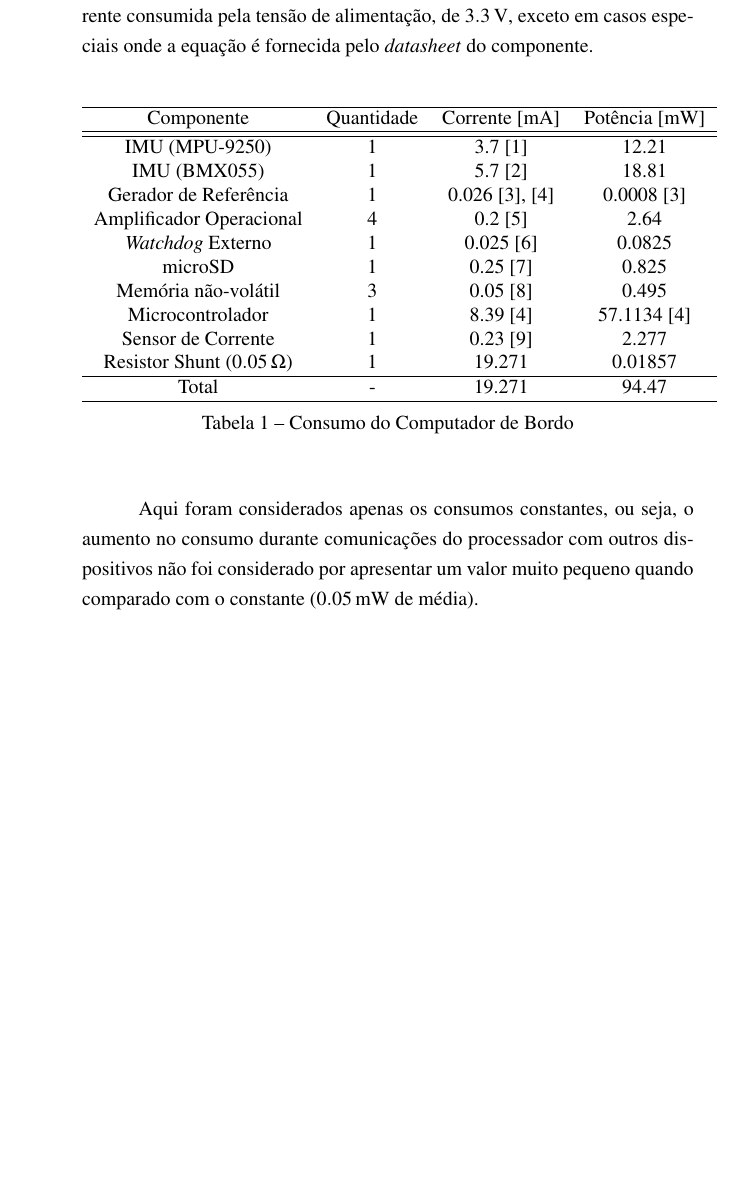
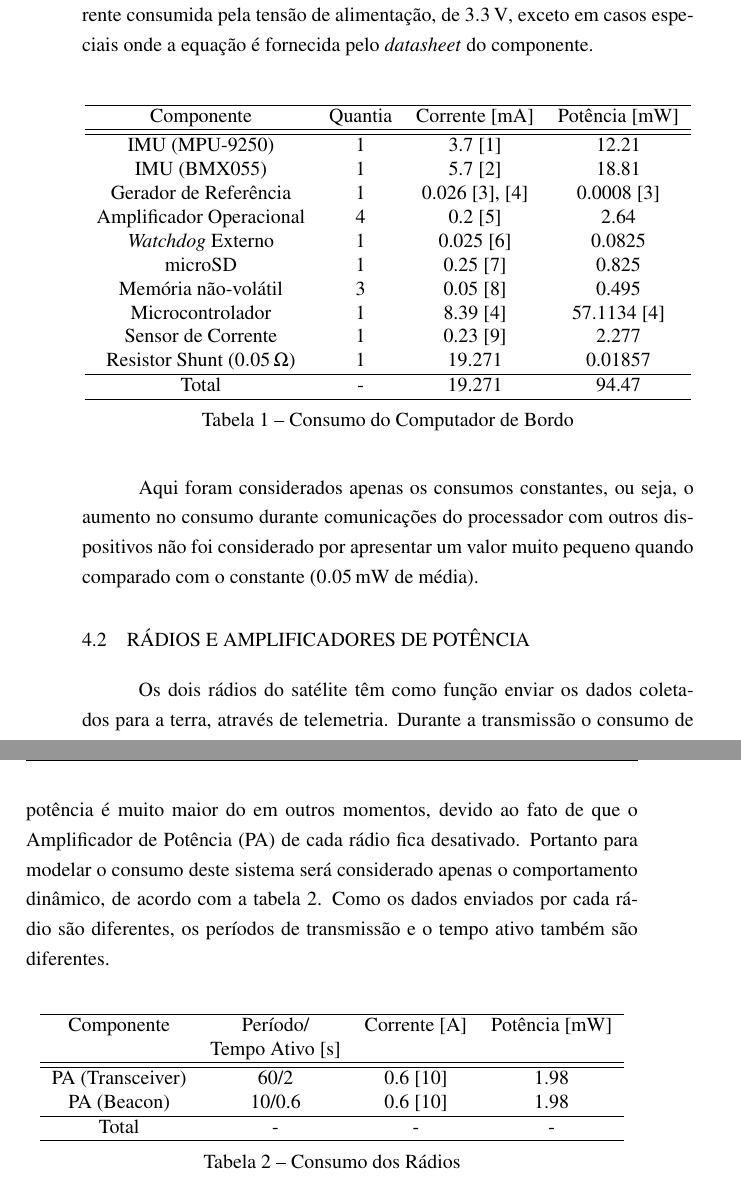
Before and after one commit to brunoeiterer/TCC, a LaTeX thesis (main.tex, which reads loadModel.tex): part of page 25 of 27 before the commit and two parts of pages 25 and 26 of 27 after it, the two joined at a grey line, cut so that both start at the same text, the shorter picture padded with empty space. Compiled offline with pdfLaTeX.

Commit message:
Add radios consumption

```diff
--- a/loadModel.tex
+++ b/loadModel.tex
@@ -7,10 +7,10 @@ O computador de bordo tem funções como armazenamento dos dados em memória nã
 Alguns contribuintes para o consumo estão listados na tabela \ref{consumo_computador_bordo}. Como é possível observar, poucos componentes contribuem para a maior parte do consumo. O cálculo da potência consumida é realizado multiplicando a corrente consumida pela tensão de alimentação, de \SI{3.3}{\volt}, exceto em casos especiais onde a equação é fornecida pelo \textit{datasheet} do componente.
 
 \begin{table}[!htpb]
-\begin{center}
+\centering
 \begin{tabular}{c c c c}
 \\ \hline
-Componente & Quantidade & Corrente [\SI{}{\milli\ampere}] & Potência [\SI{}{\milli\watt}] \\ \hline \hline
+Componente & Quantia & Corrente [\SI{}{\milli\ampere}] & Potência [\SI{}{\milli\watt}] \\ \hline \hline
 \glsentryshort{imu} (MPU-9250) & 1 & 3.7 \cite{mpu9250} & 12.21 \\
 \glsentryshort{imu} (BMX055) & 1 & 5.7 \cite{bmx055} & 18.81 \\
 Gerador de Referência & 1 & 0.026 \cite{ref5030}, \cite{msp430f6659} & 0.0008 \cite{ref5030} \\
@@ -25,7 +25,24 @@ Total & - & 19.271 & 94.47 \\ \hline
 \end{tabular}
 \caption{Consumo do Computador de Bordo}
 \label{consumo_computador_bordo}
-\end{center}
 \end{table}
 
 Aqui foram considerados apenas os consumos constantes, ou seja, o aumento no consumo durante comunicações do processador com outros dispositivos não foi considerado por apresentar um valor muito pequeno quando comparado com o constante (\SI{0.05}{\milli\watt} de média).
+
+\section{Rádios e Amplificadores de Potência}
+
+Os dois rádios do satélite têm como função enviar os dados coletados para a terra, através de telemetria. Durante a transmissão o consumo de potência é muito maior do em outros momentos, devido ao fato de que o \gls{pa} de cada rádio fica desativado. Portanto para modelar o consumo deste sistema será considerado apenas o comportamento dinâmico, de acordo com a tabela \ref{consumo_radios}. Como os dados enviados por cada rádio são diferentes, os períodos de transmissão e o tempo ativo também são diferentes.
+
+\begin{table}[!htpb]
+\centering
+\begin{tabular}{c c c c}
+\\ \hline
+Componente & Período/ & Corrente [\SI{}{\ampere}] & Potência [\SI{}{\milli\watt}] \\
+& Tempo Ativo [\SI{}{\second}] & & \\ \hline \hline
+\glsentryshort{pa} (Transceiver) & 60/2 & 0.6 \cite{rf6886} & 1.98 \\
+\glsentryshort{pa} (Beacon) & 10/0.6 & 0.6 \cite{rf6886} & 1.98 \\ \hline
+Total & - & - & - \\ \hline
+\end{tabular}
+\caption{Consumo dos Rádios}
+\label{consumo_radios}
+\end{table}
```
